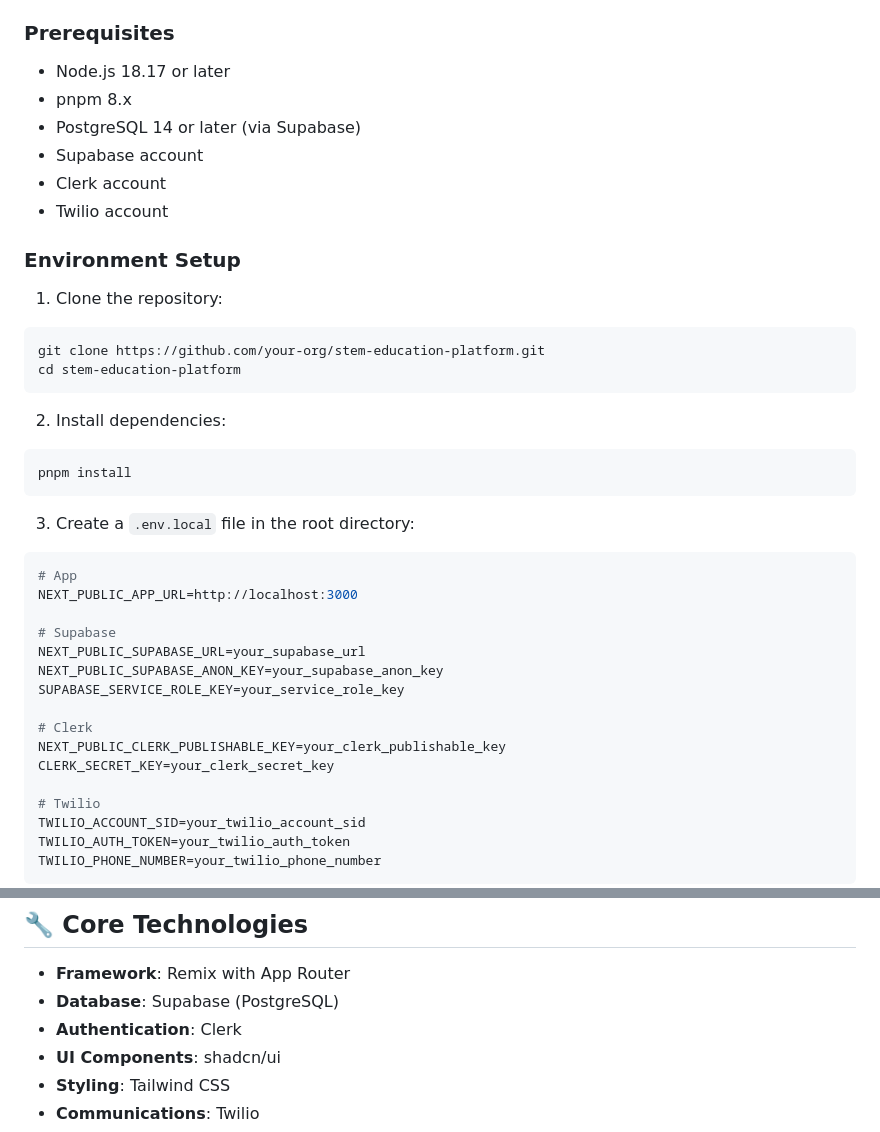
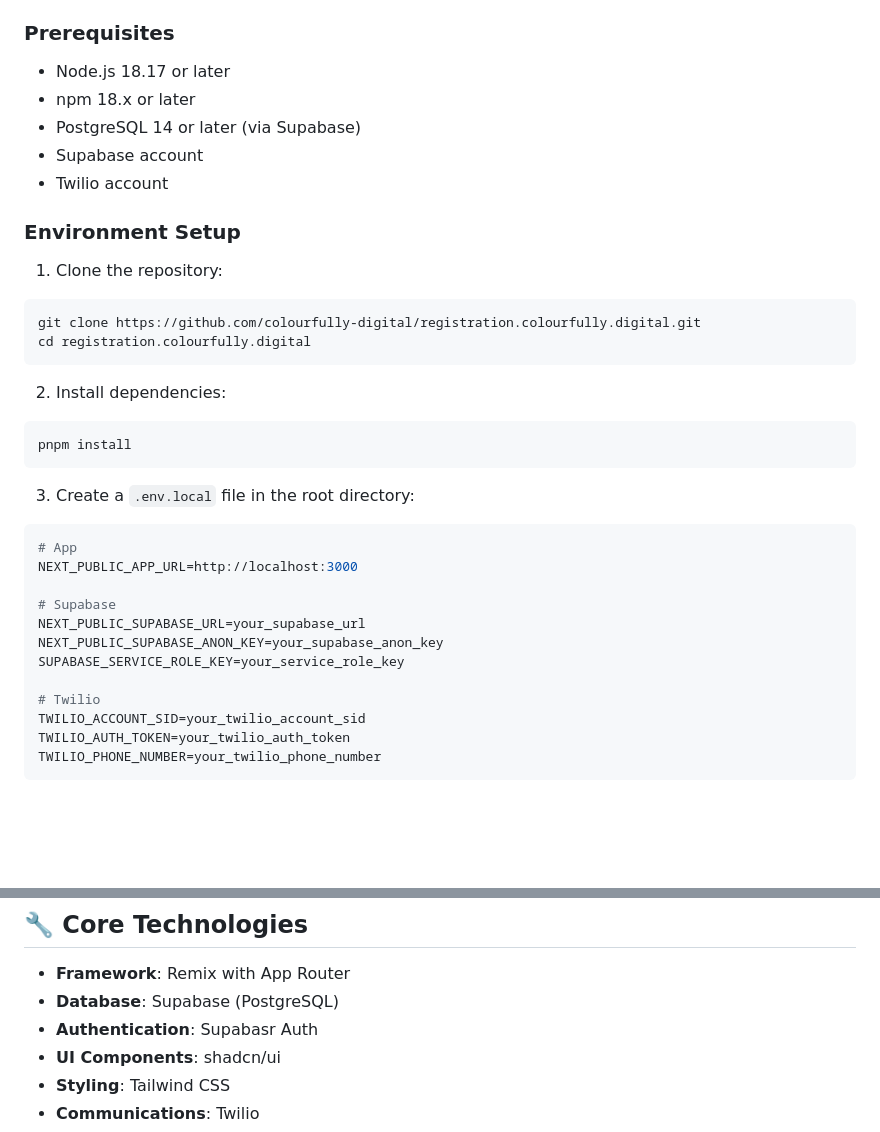
Before and after one commit to colourfullydigital/registration.colourfully.digital, a Markdown page: README.md, 2 parts joined by grey strips. Rendered like a GitHub page; blank space fills up the shorter version.

````diff
--- a/README.md
+++ b/README.md
@@ -7,18 +7,17 @@ A modern platform for managing STEM educational events including workshops, camp
 ### Prerequisites
 
 - Node.js 18.17 or later
-- pnpm 8.x
+- npm 18.x or later
 - PostgreSQL 14 or later (via Supabase)
 - Supabase account
-- Clerk account
 - Twilio account
 
 ### Environment Setup
 
 1. Clone the repository:
 ```bash
-git clone https://github.com/your-org/stem-education-platform.git
-cd stem-education-platform
+git clone https://github.com/colourfully-digital/registration.colourfully.digital.git
+cd registration.colourfully.digital
 ```
 
 2. Install dependencies:
@@ -35,10 +34,6 @@ NEXT_PUBLIC_APP_URL=http://localhost:3000
 NEXT_PUBLIC_SUPABASE_URL=your_supabase_url
 NEXT_PUBLIC_SUPABASE_ANON_KEY=your_supabase_anon_key
 SUPABASE_SERVICE_ROLE_KEY=your_service_role_key
-
-# Clerk
-NEXT_PUBLIC_CLERK_PUBLISHABLE_KEY=your_clerk_publishable_key
-CLERK_SECRET_KEY=your_clerk_secret_key
 
 # Twilio
 TWILIO_ACCOUNT_SID=your_twilio_account_sid
@@ -79,7 +74,7 @@ registration.colourfully.digital/
 
 - **Framework**: Remix with App Router
 - **Database**: Supabase (PostgreSQL)
-- **Authentication**: Clerk
+- **Authentication**: Supabasr Auth
 - **UI Components**: shadcn/ui
 - **Styling**: Tailwind CSS
 - **Communications**: Twilio
````
